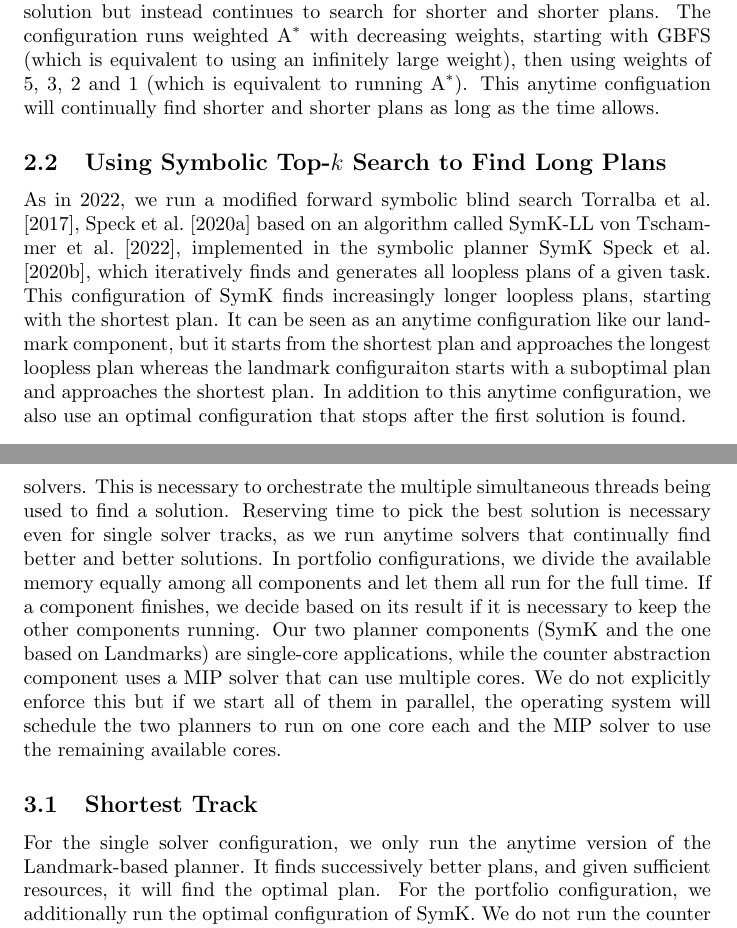
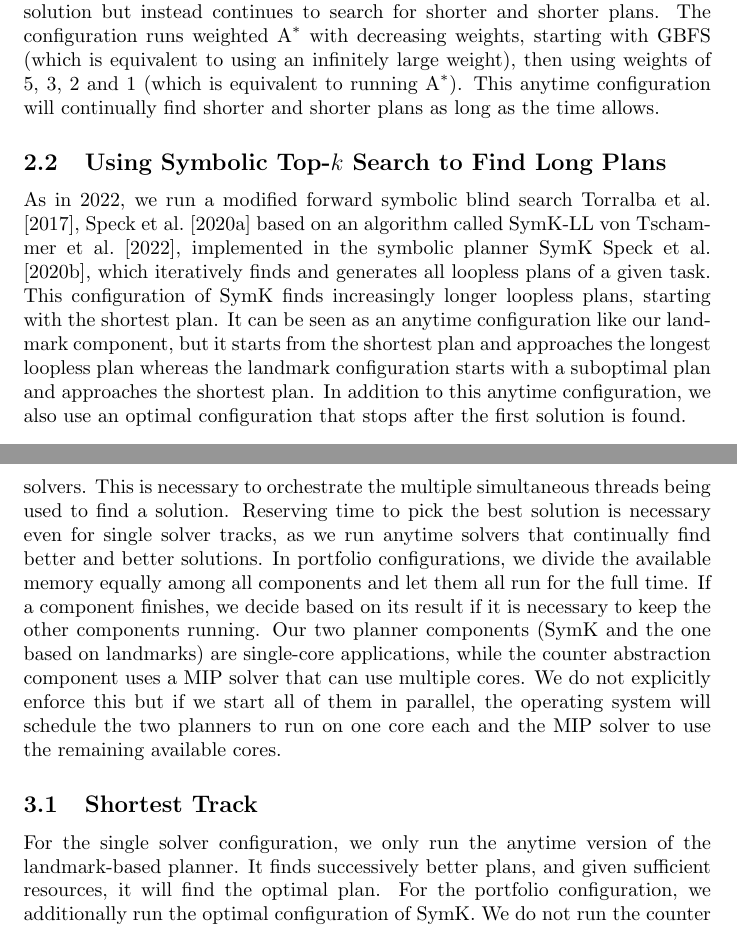
Before and after one commit to AI-Planning/core-challenge-2023, a LaTeX document (description/main.tex): two parts of pages 2 and 3 of 4, joined at a grey line, cut so that both start at the same text. Compiled offline with pdfLaTeX.

Commit message:
Fix typos.

```diff
--- a/description/main.tex
+++ b/description/main.tex
@@ -62,7 +62,7 @@ Throughout the portfolio tracks, we use three core planners: (1) a planner speci
 \subsection{Using Landmarks to Find Short Plans}
 
 Similar to the 2022 entry, we run a greedy best-first search (GBFS) \cite{doran-michie-rsl1966} with a \emph{landmark count} heuristic \cite{keyder-et-al-ecai2010} that computes all landmarks of the \emph{delete-relaxed} task \cite{bonet-geffner-aij2001} ($h^1$ landmarks). The landmark costs are combined with \emph{uniform cost partitioning} \cite{katz-domshlak-icaps2008b}. In addition to this configuration that also ran in 2022, we consider an anytime version that does not stop after finding the first solution but instead continues to search for shorter and shorter plans. The configuration runs weighted $\textup{A}^*$ with decreasing weights, starting with GBFS (which is equivalent to using an infinitely large weight), then using
-weights of 5, 3, 2 and 1 (which is equivalent to running $\textup{A}^*$). This anytime configuation will continually find shorter and shorter plans as long as the time allows.
+weights of 5, 3, 2 and 1 (which is equivalent to running $\textup{A}^*$). This anytime configuration will continually find shorter and shorter plans as long as the time allows.
 
 \todo{\begin{itemize}
     \item As in 2022, we run a greedy best-first search (GBFS)
@@ -83,7 +83,7 @@ weights of 5, 3, 2 and 1 (which is equivalent to running $\textup{A}^*$). This a
 
 \subsection{Using Symbolic Top-$k$ Search to Find Long Plans}
 
-As in 2022, we run a modified forward symbolic blind search \cite{torralba-et-al-aij2017,speck-et-al-icaps2020} based on an algorithm called SymK-LL \cite{vontschammer-et-al-icaps2022}, implemented in the symbolic planner SymK \cite{speck-et-al-aaai2020}, which iteratively finds and generates all loopless plans of a given task. This configuration of SymK finds increasingly longer loopless plans, starting with the shortest plan. It can be seen as an anytime configuration like our landmark component, but it starts from the shortest plan and approaches the longest loopless plan whereas the landmark configuraiton starts with a suboptimal plan and approaches the shortest plan. In addition to this anytime configuration, we also use an optimal configuration that stops after the first solution is found.
+As in 2022, we run a modified forward symbolic blind search \cite{torralba-et-al-aij2017,speck-et-al-icaps2020} based on an algorithm called SymK-LL \cite{vontschammer-et-al-icaps2022}, implemented in the symbolic planner SymK \cite{speck-et-al-aaai2020}, which iteratively finds and generates all loopless plans of a given task. This configuration of SymK finds increasingly longer loopless plans, starting with the shortest plan. It can be seen as an anytime configuration like our landmark component, but it starts from the shortest plan and approaches the longest loopless plan whereas the landmark configuration starts with a suboptimal plan and approaches the shortest plan. In addition to this anytime configuration, we also use an optimal configuration that stops after the first solution is found.
 
 \todo{\begin{itemize}
     \item As in 2022, We run a modified forward symbolic blind search \cite{torralba-et-al-aij2017,speck-et-al-icaps2020} based on an algorithm
@@ -91,7 +91,7 @@ As in 2022, we run a modified forward symbolic blind search \cite{torralba-et-al
     planner SymK \cite{speck-et-al-aaai2020}, which iteratively finds and generates
     all loopless plans of a given task.
     \item This configuration of SymK finds increasingly longer loopless plans, starting with the shortest plan. It can be seen as an anytime configuration
-    like our landmark component, but it starts from the shortest plan and approaches the longest loopless plan whereas the landmark configuraiton starts with a suboptimal plan and approaches the shortest plan.
+    like our landmark component, but it starts from the shortest plan and approaches the longest loopless plan whereas the landmark configuration starts with a suboptimal plan and approaches the shortest plan.
     \item In addition to this anytime configuration, we also use an optimal configuration that stops after the first solution.
 \end{itemize}}
 
@@ -129,12 +129,12 @@ For all our configurations, we reserve 60 seconds at the end to report the best
     \item Reserving time to pick the best solution is necessary even for single solver tracks, as we run anytime solvers that continually find better and better solutions.
     \item In portfolio configurations, we devide the available memory equally among all components and let them all run for the full time.
     \item If a component finishes, we decide based on its result if it is necessary to keep the other components running.
-    \item Our two planner components (SymK and the one based on Landmarks) are single-core applications, while the counter abstraction component uses a MIP solver that can use multiple cores.
+    \item Our two planner components (SymK and the one based on landmarks) are single-core applications, while the counter abstraction component uses a MIP solver that can use multiple cores.
     We do not explicitly enforce this but if we start all of them in parallel, the operating system will schedule the two planners to run on one core each and the MIP solver to use the remaining available cores.
 \end{itemize}}
 
 \subsection{Shortest Track}
 
-For the single solver configuration, we only run the anytime version of the Landmark-based planner. It finds successively better plans, and given sufficient resources, it will find the optimal plan. For the portfolio configuration, we additionally run the optimal configuration of SymK. We do not run the counter abstraction component, since no points are granted for identifying unsolvable instances. If SymK terminates in this configuration, it means the plan it found is optimal. In this case, we terminate the other component. If the anytime search runs to completion, we also know that the last plan it found was optimal and we can terminate SymK. If none of these cases occur, we run until the time limit and report the best solution found up until that point.
+For the single solver configuration, we only run the anytime version of the landmark-based planner. It finds successively better plans, and given sufficient resources, it will find the optimal plan. For the portfolio configuration, we additionally run the optimal configuration of SymK. We do not run the counter abstraction component, since no points are granted for identifying unsolvable instances. If SymK terminates in this configuration, it means the plan it found is optimal. In this case, we terminate the other component. If the anytime search runs to completion, we also know that the last plan it found was optimal and we can terminate SymK. If none of these cases occur, we run until the time limit and report the best solution found up until that point.
 
 \todo{\begin{itemize}
```
Also changed, not shown: description/main.tex (4 more changed lines).
